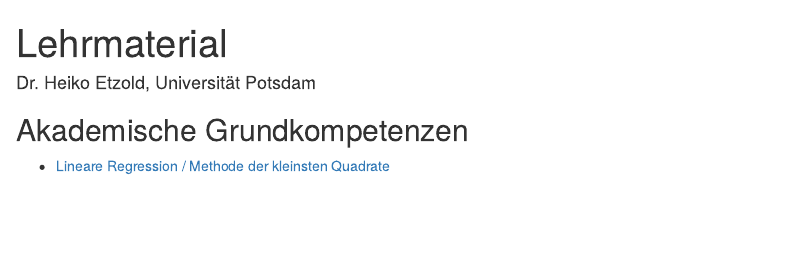
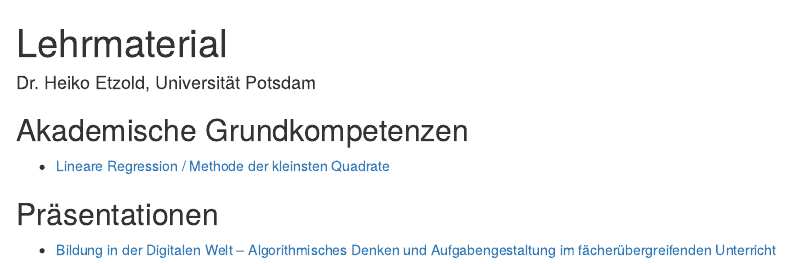
Before and after one commit to heiko-etzold/teaching-material, an R Markdown document (index.Rmd): the page in a window 1100 px wide, from its top. The pictures show the output file index.html that the author committed with the source, opened offline.

Commit message:
Präsentation zu Algorithmischem Denken und Aufgabengestaltung im fächerübergreifenden Unterricht hinzugefügt

```diff
--- a/index.Rmd
+++ b/index.Rmd
@@ -8,3 +8,8 @@
 ## Akademische Grundkompetenzen
 
 * [Lineare Regression / Methode der kleinsten Quadrate](linReg/linReg.html)
+
+
+## Präsentationen
+
+* [Bildung in der Digitalen Welt -- Algorithmisches Denken und Aufgabengestaltung im fächerübergreifenden Unterricht](praesis/2022-02-08-Etzold-AlgorithmenAufgaben.pdf)
```
Also changed, not shown: index.html, praesis/2022-02-08-Etzold-AlgorithmenAufgaben.pdf (added), 1 other file.
